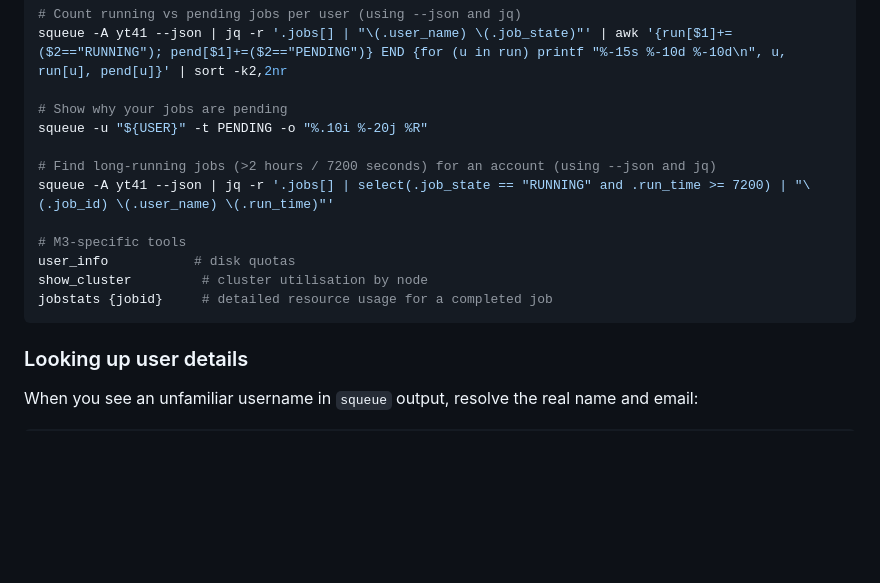
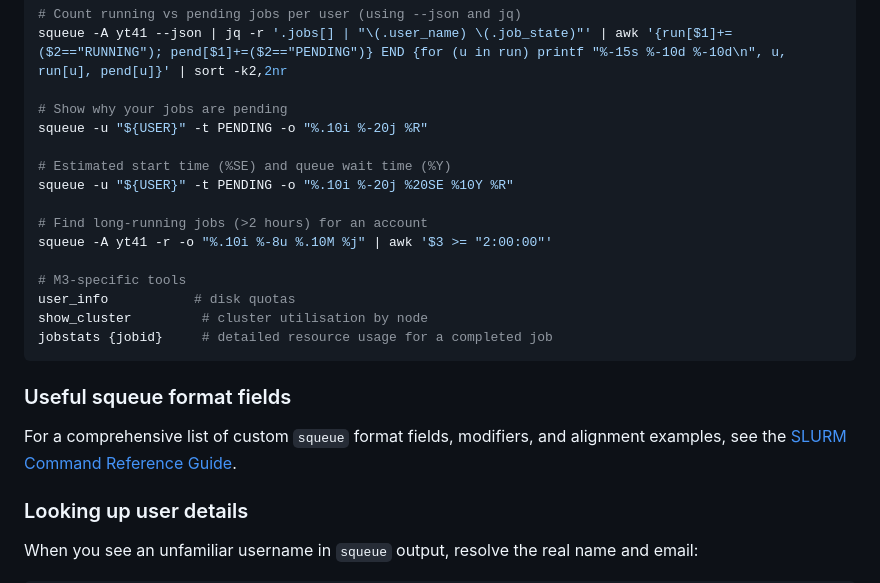
Before and after one commit to pansapiens/agent-skills, a Markdown page: skills/m3-hpc/SKILL.md, the part around the change. GitHub-like rendering; blank space fills up the shorter version.

Commit message:
m3-hpc and slurm-user: add estimated job start time command and table of squeue formatting fields

````diff
--- a/skills/m3-hpc/SKILL.md
+++ b/skills/m3-hpc/SKILL.md
@@ -364,14 +364,21 @@ squeue -A yt41 --json | jq -r '.jobs[] | "\(.user_name) \(.job_state)"' | awk '{
 # Show why your jobs are pending
 squeue -u "${USER}" -t PENDING -o "%.10i %-20j %R"
 
-# Find long-running jobs (>2 hours / 7200 seconds) for an account (using --json and jq)
-squeue -A yt41 --json | jq -r '.jobs[] | select(.job_state == "RUNNING" and .run_time >= 7200) | "\(.job_id) \(.user_name) \(.run_time)"'
+# Estimated start time (%SE) and queue wait time (%Y)
+squeue -u "${USER}" -t PENDING -o "%.10i %-20j %20SE %10Y %R"
+
+# Find long-running jobs (>2 hours) for an account
+squeue -A yt41 -r -o "%.10i %-8u %.10M %j" | awk '$3 >= "2:00:00"'
 
 # M3-specific tools
 user_info           # disk quotas
 show_cluster         # cluster utilisation by node
 jobstats {jobid}     # detailed resource usage for a completed job
 ```
+
+### Useful squeue format fields
+
+For a comprehensive list of custom `squeue` format fields, modifiers, and alignment examples, see the [SLURM Command Reference Guide](../slurm-user/references/reference-guide.md).
 
 ### Looking up user details
 
````
Also changed, not shown: 1 other file.
